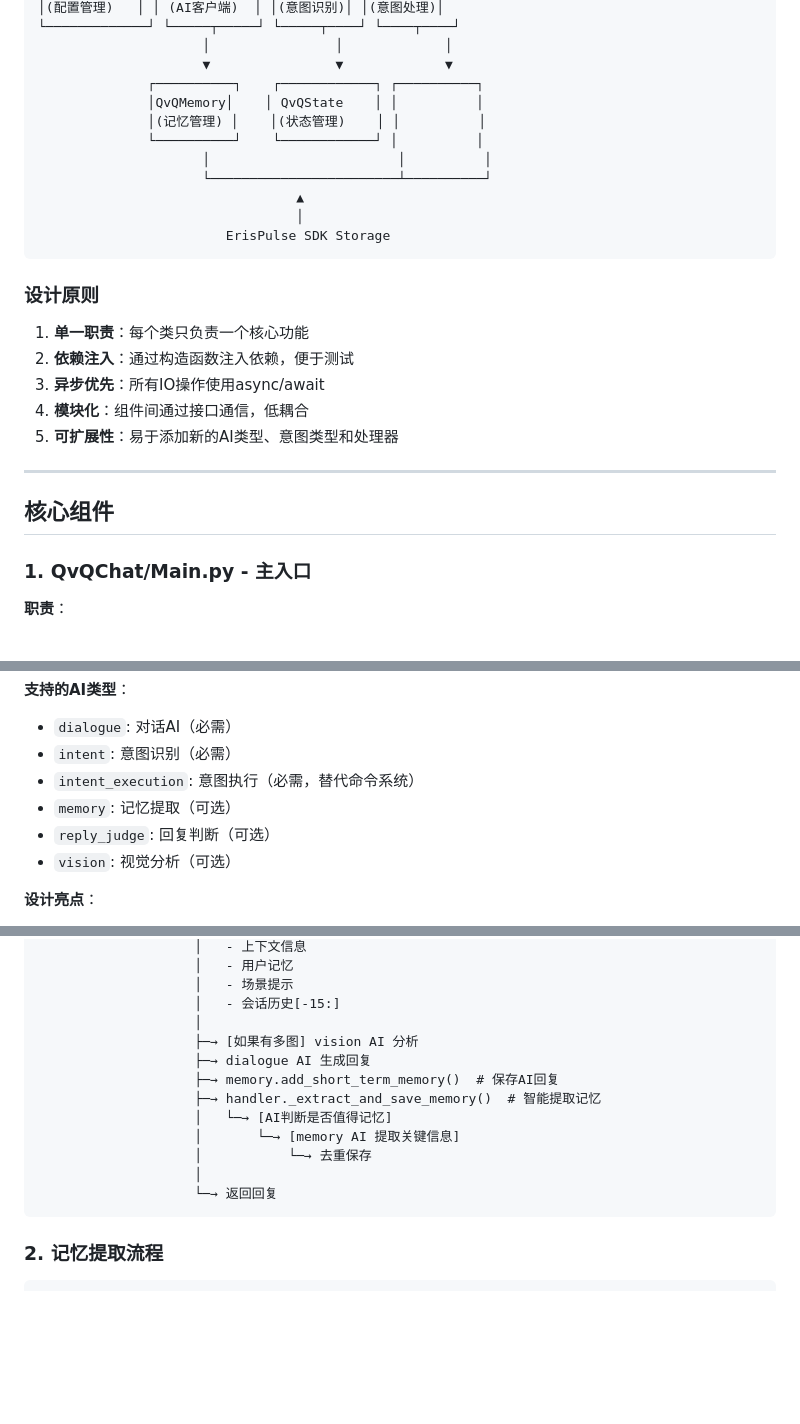
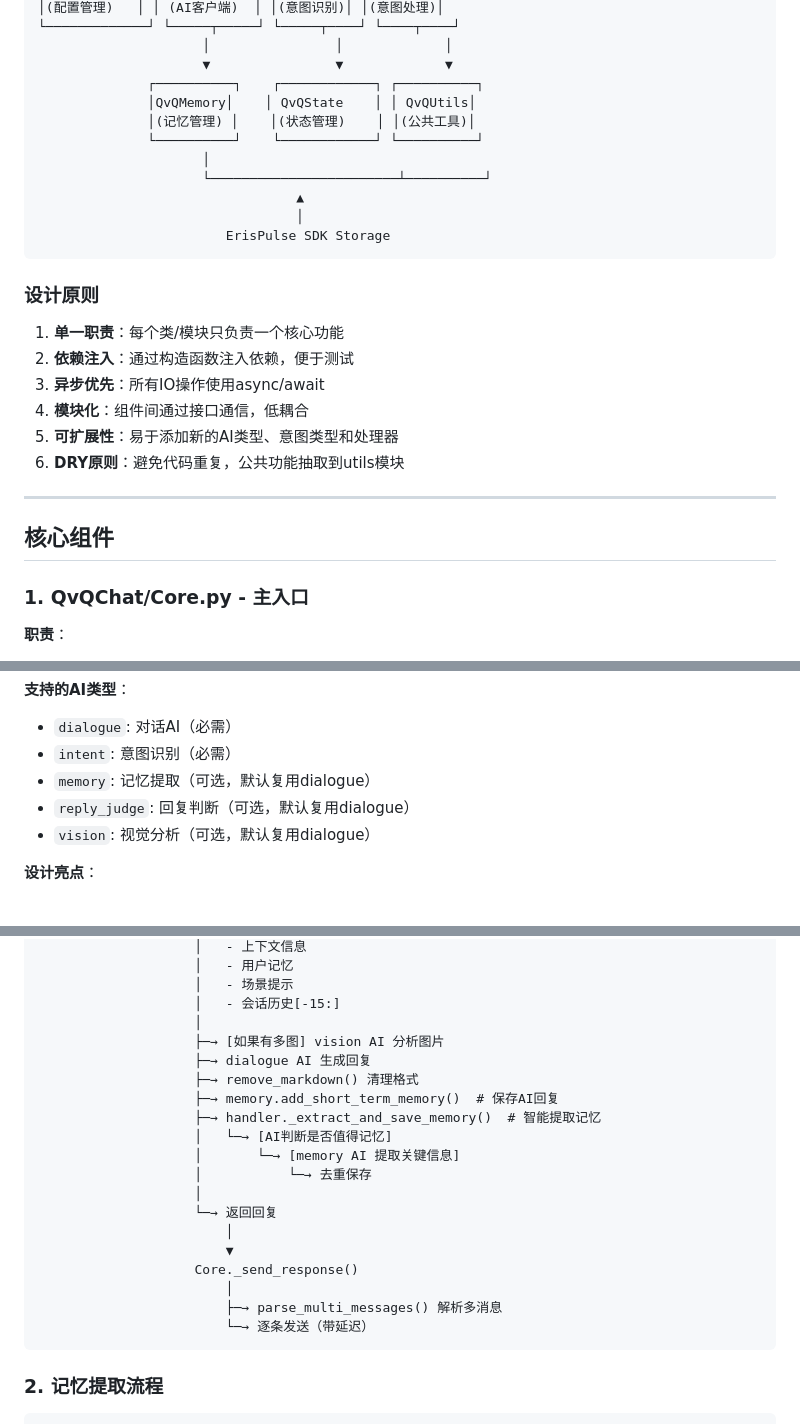
Before and after one commit to wsu2059q/ErisPulse-QvQChat, a Markdown page: ARCHITECTURE.md, 3 parts joined by grey strips. GitHub-like rendering; blank space fills up the shorter version.

````diff
--- a/ARCHITECTURE.md
+++ b/ARCHITECTURE.md
@@ -33,10 +33,10 @@ QvQChat 是一个基于多AI协同的智能对话模块，采用模块化设计
                      │                │             │
                      ▼                ▼             ▼
               ┌──────────┐    ┌────────────┐ ┌──────────┐
-              │QvQMemory│    │ QvQState    │ │          │
-              │(记忆管理) │    │(状态管理)    │ │          │
-              └──────────┘    └────────────┘ │          │
-                     │                        │          │
+              │QvQMemory│    │ QvQState    │ │ QvQUtils│
+              │(记忆管理) │    │(状态管理)    │ │(公共工具)│
+              └──────────┘    └────────────┘ └──────────┘
+                     │
                      └────────────────────────┴──────────┘
                                  ▲
                                  │
@@ -45,17 +45,18 @@ QvQChat 是一个基于多AI协同的智能对话模块，采用模块化设计
 
 ### 设计原则
 
-1. **单一职责**：每个类只负责一个核心功能
+1. **单一职责**：每个类/模块只负责一个核心功能
 2. **依赖注入**：通过构造函数注入依赖，便于测试
 3. **异步优先**：所有IO操作使用async/await
 4. **模块化**：组件间通过接口通信，低耦合
 5. **可扩展性**：易于添加新的AI类型、意图类型和处理器
+6. **DRY原则**：避免代码重复，公共功能抽取到utils模块
 
 ---
 
 ## 核心组件
 
-### 1. QvQChat/Main.py - 主入口
+### 1. QvQChat/Core.py - 主入口
 
 **职责**：
 - 模块初始化和组件注册
@@ -135,10 +137,9 @@ if ai_type == "memory":
 **支持的AI类型**：
 - `dialogue`: 对话AI（必需）
 - `intent`: 意图识别（必需）
-- `intent_execution`: 意图执行（必需，替代命令系统）
-- `memory`: 记忆提取（可选）
-- `reply_judge`: 回复判断（可选）
-- `vision`: 视觉分析（可选）
+- `memory`: 记忆提取（可选，默认复用dialogue）
+- `reply_judge`: 回复判断（可选，默认复用dialogue）
+- `vision`: 视觉分析（可选，默认复用dialogue）
 
 **设计亮点**：
 - 自动重试和错误处理
@@ -376,8 +409,9 @@ Core._handle_message()
                     │   - 场景提示
                     │   - 会话历史[-15:]
                     │
-                    ├─→ [如果有多图] vision AI 分析
+                    ├─→ [如果有多图] vision AI 分析图片
                     ├─→ dialogue AI 生成回复
+                    ├─→ remove_markdown() 清理格式
                     ├─→ memory.add_short_term_memory()  # 保存AI回复
                     ├─→ handler._extract_and_save_memory()  # 智能提取记忆
                     │   └─→ [AI判断是否值得记忆]
@@ -385,6 +419,12 @@ Core._handle_message()
                     │           └─→ 去重保存
                     │
                     └─→ 返回回复
+                        │
+                        ▼
+                    Core._send_response()
+                        │
+                        ├─→ parse_multi_messages() 解析多消息
+                        └─→ 逐条发送（带延迟）
 ```
 
 ### 2. 记忆提取流程
````
Also changed, not shown: other parts of ARCHITECTURE.md (+44 -19 lines).
